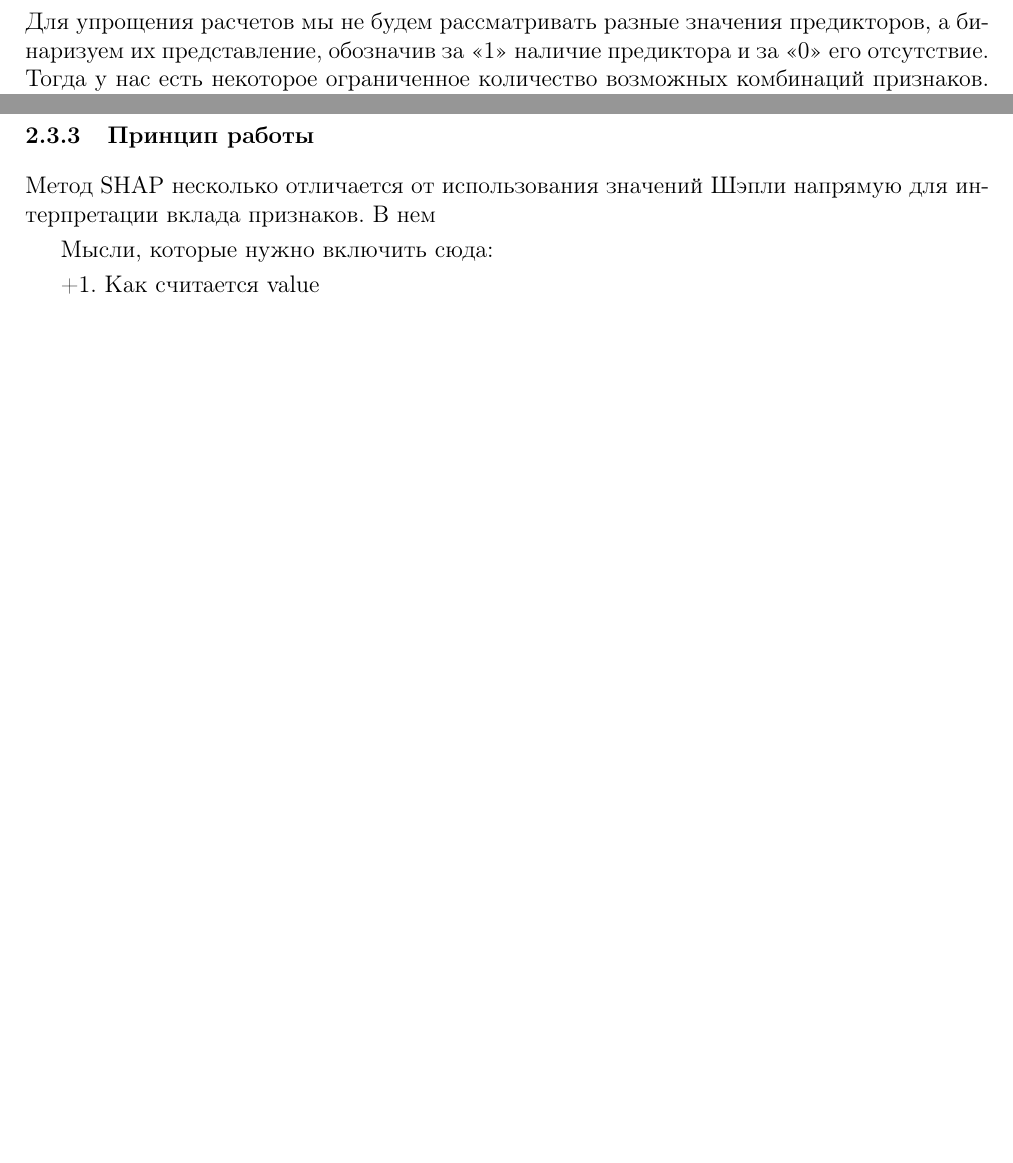
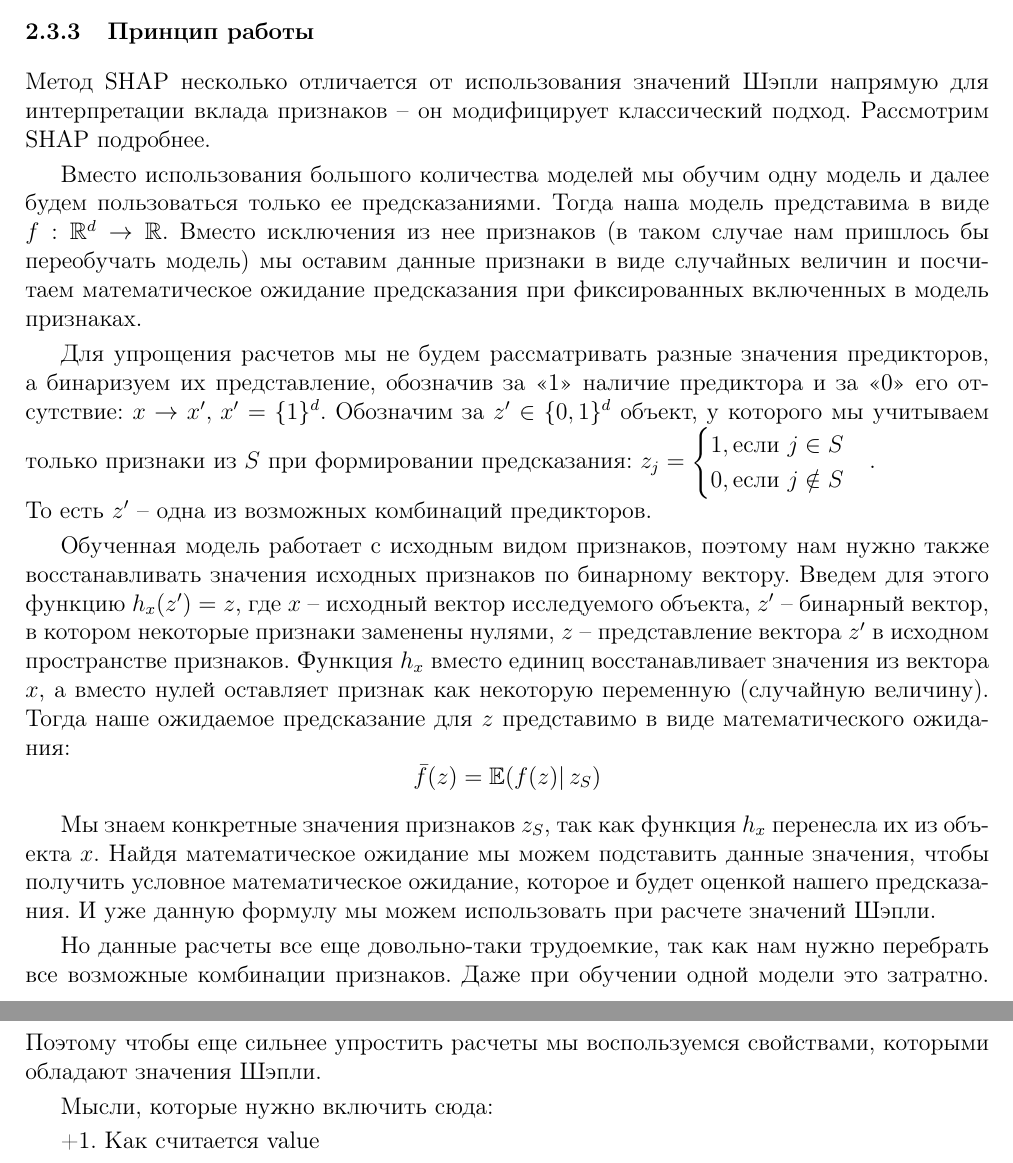
Before and after one commit to elizacc/CW, a LaTeX document (CW.tex, which reads chapters/3_1shap.tex, chapters/3_shap.tex): two parts of pages 7 and 8 of 12 before the commit and two parts of pages 8 and 9 of 13 after it, joined at a grey line, cut so that both start at the same text, the shorter picture padded with empty space. Compiled offline with pdfLaTeX.

Commit message:
SHAP again

```diff
--- a/chapters/3_1shap.tex
+++ b/chapters/3_1shap.tex
@@ -1,4 +1,26 @@
-Метод SHAP несколько отличается от использования значений Шэпли напрямую для интерпретации вклада признаков. В нем
+Метод SHAP несколько отличается от использования значений Шэпли напрямую для интерпретации вклада признаков -- он модифицирует классический подход. Рассмотрим SHAP подробнее.
+
+Вместо использования большого количества моделей мы обучим одну модель и далее будем пользоваться только ее предсказаниями. Тогда наша модель представима в виде $f: \re^d \rightarrow \re$. Вместо исключения из нее признаков (в таком случае нам пришлось бы переобучать модель) мы оставим данные признаки в виде случайных величин и посчитаем математическое ожидание предсказания при фиксированных включенных в модель признаках.
+
+Для упрощения расчетов мы не будем рассматривать разные значения предикторов, а бинаризуем их представление, обозначив за <<1>> наличие предиктора и за <<0>> его отсутствие: $x \rightarrow x', \, x' = \{1\}^d$. % не знаю корректно ли
+Обозначим за $z' \in \{0,1\}^d$ объект, у которого мы учитываем только признаки из $S$ при формировании предсказания:
+$z_j =
+\begin{cases}
+1, \text{если $j \in S$}\\
+0, \text{если $j \notin S$}\\
+\end{cases}$.\\
+То есть $z'$ -- одна из возможных комбинаций предикторов.
+
+Обученная модель работает с исходным видом признаков, поэтому нам нужно также восстанавливать значения исходных признаков по бинарному вектору. Введем для этого функцию $h_x(z') = z$, где $x$ -- исходный вектор исследуемого объекта, $z'$ -- бинарный вектор, в котором некоторые признаки заменены нулями, $z$ -- представление вектора $z'$ в исходном пространстве признаков. Функция $h_x$ вместо единиц восстанавливает значения из вектора $x$, а вместо нулей оставляет признак как некоторую переменную (случайную величину).
+% наверняка можно как-то умнее упрощать признаки
+Тогда наше ожидаемое предсказание для $z$ представимо в виде математического ожидания:
+\[
+\bar{f}(z) = \e(f(z)|\,z_S)
+\]
+
+Мы знаем конкретные значения признаков $z_S$, так как функция $h_x$ перенесла их из объекта $x$. Найдя математическое ожидание мы можем подставить данные значения, чтобы получить условное математическое ожидание, которое и будет оценкой нашего предсказания. И уже данную формулу мы можем использовать при расчете значений Шэпли.% здесь для его расчета мы почему-то переходили к безусловному матожиданию, это связано со свойствами значений Шэпли
+
+Но данные расчеты все еще довольно-таки трудоемкие, так как нам нужно перебрать все возможные комбинации признаков. Даже при обучении одной модели это затратно. Поэтому чтобы еще сильнее упростить расчеты мы воспользуемся свойствами, которыми обладают значения Шэпли. % если понадобится, то лучше все-таки вывести данные свойства отдельно. в целом алгоритм понятен, они тоже задают некоторые веса, тоже обучают модель, и тоже получают веса как значения
 
 Мысли, которые нужно включить сюда:
 
--- a/chapters/3_shap.tex
+++ b/chapters/3_shap.tex
@@ -14,10 +14,7 @@ SHAP (SHapley Additive exPlanations) -- метод, оценивающий вк
 % мб метод SHAP вносит еще какие-то идеи, но пока что так
 
 \subsubsection{Значения Шэпли (Shapley values)}
-Для упрощения расчетов мы не будем рассматривать разные значения предикторов, а бинаризуем их представление, обозначив за <<1>> наличие предиктора и за <<0>> его отсутствие.
-% наверняка можно как-то умнее упрощать признаки
-% в чем отличие SHAP?
-Тогда у нас есть некоторое ограниченное количество возможных комбинаций признаков. Пусть $S$ -- множество ненулевых признаков, в которое не входит исследуемый $i$-ый признак. Чтобы найти разницу предсказаний для признаков из $S$ и из $S \cup \{i\}$, куда входит $i$-ый признак, нам нужно обучить две модели, $f_S$ и $f_{S \cup \{i\}}$, соответственно. Тогда для объекта $x$ мы получим:
+Пусть $S$ -- множество не исключенных из модели признаков, в которое не входит исследуемый $i$-ый признак. Чтобы найти разницу предсказаний для признаков из $S$ и из $S \cup \{i\}$, куда входит $i$-ый признак, нам нужно обучить две модели, $f_S$ и $f_{S \cup \{i\}}$, соответственно. Тогда для объекта $x$ мы получим:
 \[
 f_{S \cup \{i\}}(x_{S \cup \{i\}}) - f_S(x_S),
 \]
```
Also changed, not shown: CW.pdf, chapters/3_1shap.tex (5 more changed lines), chapters/3_shap.tex (4 more changed lines), 4 other files.
